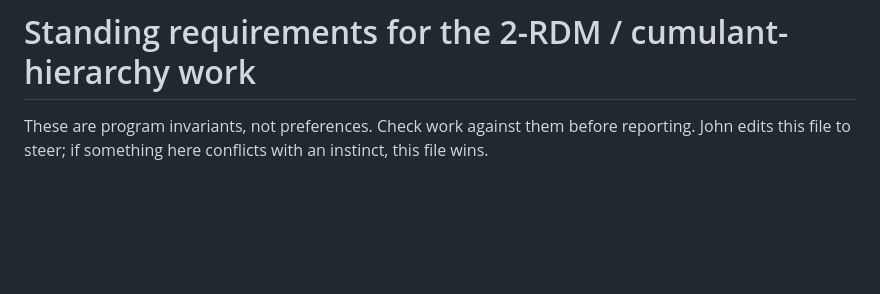
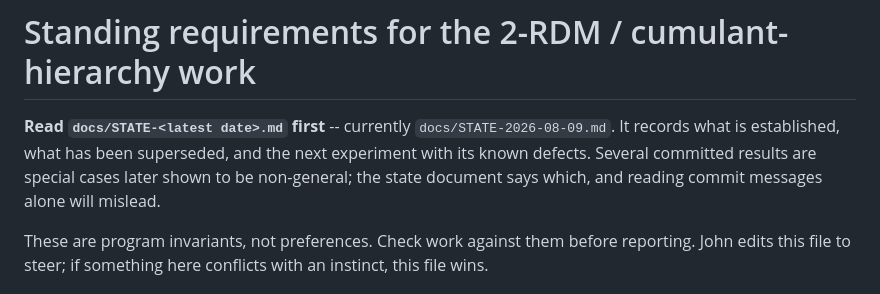
Before and after one commit to jparkhill/2rdm_noneq_rdm, a Markdown page: CLAUDE.md, the part around the change. Rendered like a GitHub page; blank space fills up the shorter version.

Commit message:
Point CLAUDE.md at the state document, and mark the PTC memory superseded
Two handoff fixes for a fresh session. CLAUDE.md is auto-loaded and the state
document is not, so a new session would get the standing rules without knowing
where the work stands; CLAUDE.md now opens by pointing at
docs/STATE-2026-08-09.md and warns that several committed results are special
cases later shown to be non-general, so reading commit messages alone misleads.

The pauli-tangency-condition memory gains a status header recording that the PTC
and the tangency apparatus are a pure-state artifact -- any dephasing makes the
condition vacuous -- and that gamma* as a rate competition replaced it. The
algebraic fact it rests on, that the exact rank-1 collision term contains no
gamma_1, does survive.

Co-Authored-By: Claude Opus 5 <noreply@anthropic.com>

```diff
--- a/CLAUDE.md
+++ b/CLAUDE.md
@@ -1,4 +1,9 @@
 # Standing requirements for the 2-RDM / cumulant-hierarchy work
+
+**Read `docs/STATE-<latest date>.md` first** -- currently `docs/STATE-2026-08-09.md`. It records
+what is established, what has been superseded, and the next experiment with its known defects.
+Several committed results are special cases later shown to be non-general; the state document says
+which, and reading commit messages alone will mislead.
 
 These are program invariants, not preferences. Check work against them before reporting.
 John edits this file to steer; if something here conflicts with an instinct, this file wins.
```
